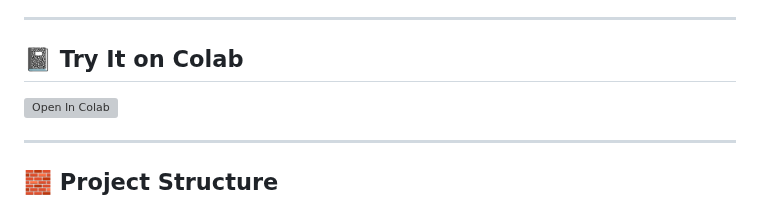
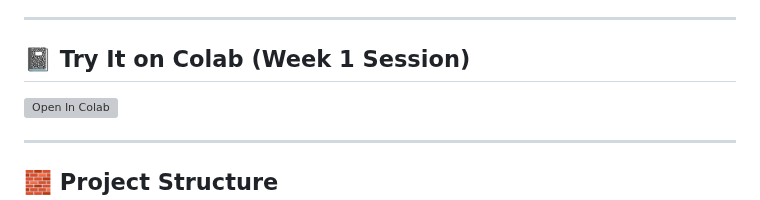
Before and after one commit to farmountain/SmartGlass-AI-Agent, a Markdown page: README.md, the part around the change. GitHub-like rendering; grey boxes are pictures that could not be loaded.

```diff
--- a/README.md
+++ b/README.md
@@ -92,7 +92,7 @@ See [`roadmap.md`](roadmap.md) for full breakdown.
 
 ---
 
-## 📓 Try It on Colab
+## 📓 Try It on Colab (Week 1 Session)
 
 [![Open In Colab](https://colab.research.google.com/assets/colab-badge.svg)](https://colab.research.google.com/github/farmountain/SmartGlass-AI-Agent/blob/main/colab_notebooks/Session1_Multimodal_Basics.ipynb)
 
```
